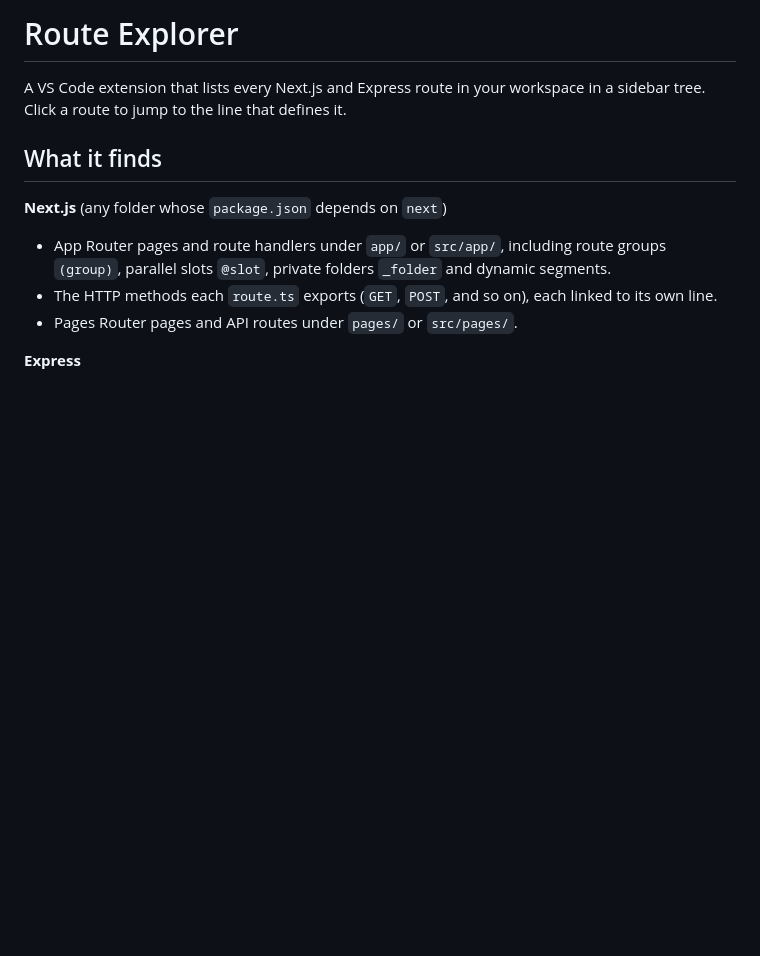
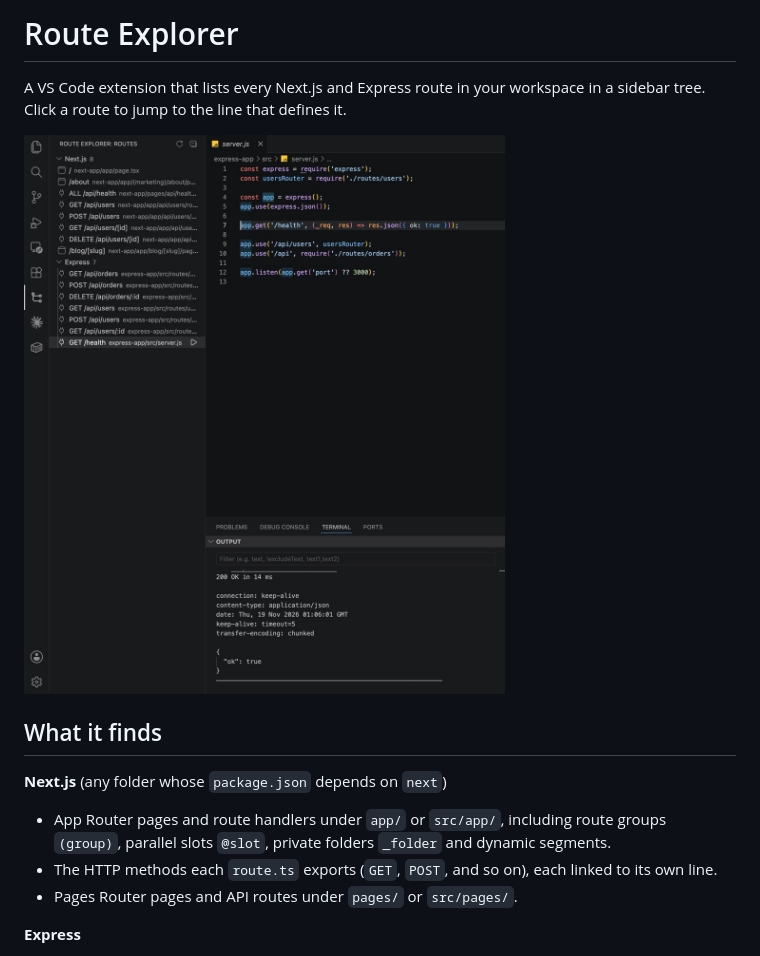
Before and after one commit to rajithdev/route-explorer, a Markdown page: README.md, the part around the change. Rendered like a GitHub page; pictures changed too: media/screenshot.png (added); blank space fills up the shorter version.

Commit message:
Add screenshot to README
Shows the Routes tree, a route's source in the editor and a test
response in the output panel. The image is left out of the packaged
extension; the marketplace loads it from the repository.

Co-Authored-By: Claude Fable 5.2 <noreply@anthropic.com>

```diff
--- a/README.md
+++ b/README.md
@@ -1,6 +1,8 @@
 # Route Explorer
 
 A VS Code extension that lists every Next.js and Express route in your workspace in a sidebar tree. Click a route to jump to the line that defines it.
+
+![The Routes sidebar listing Next.js and Express routes, with a route's source open in the editor and a test response in the output panel](media/screenshot.png)
 
 ## What it finds
 
```
Also changed, not shown: 1 other file.
